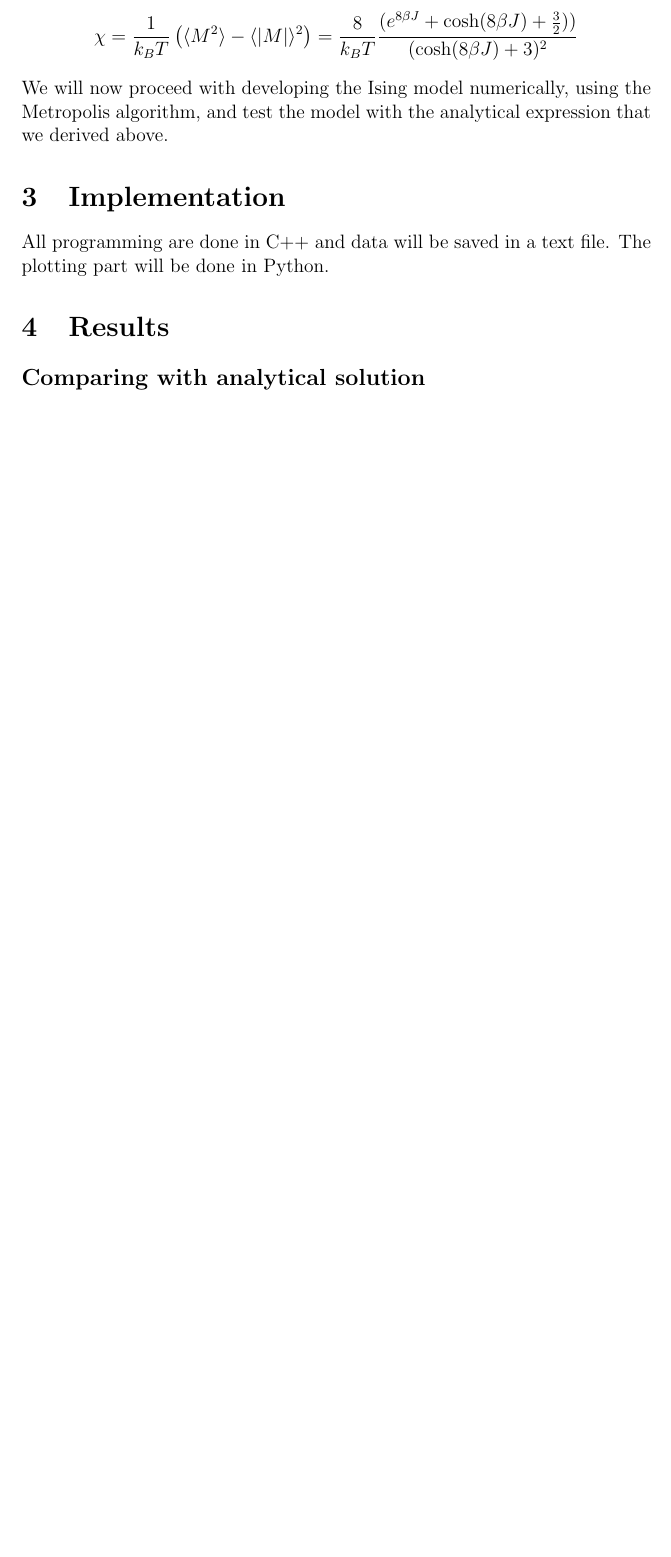
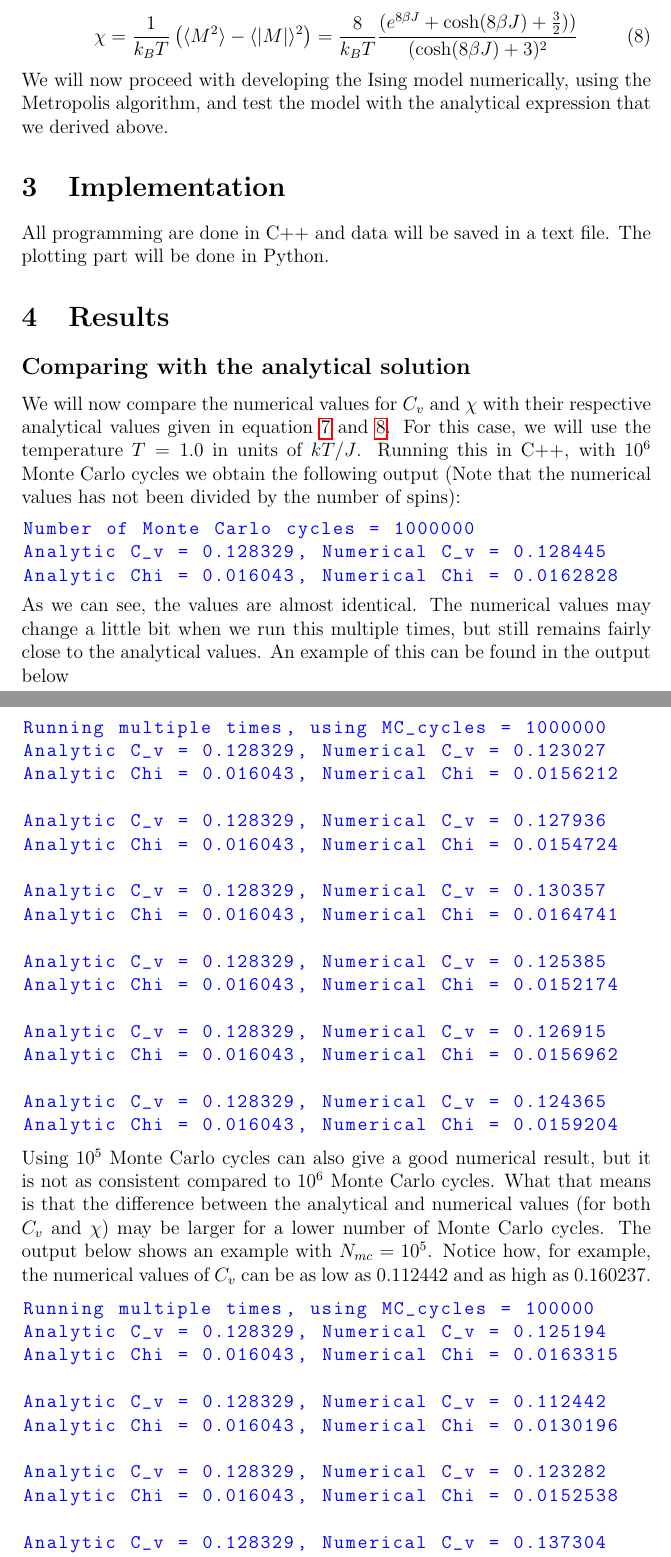
Before and after one commit to AHo94/FYS3150, a LaTeX paper (Project4/Project4_report.tex): part of page 10 of 10 before the commit and two parts of pages 10 and 11 of 12 after it, the two joined at a grey line, cut so that both start at the same text, the shorter picture padded with empty space. Compiled offline with pdfLaTeX.

Commit message:
Report progress. Added result for 4b

```diff
--- a/Project4/Project4_report.tex
+++ b/Project4/Project4_report.tex
@@ -229,3 +230,4 @@ We can do similar calculations to obtain the mean magnetization (or the mean abs
 \langle M^2\rangle &= \frac{1}{Z}\displaystyle \sum_i M_i^2e^{-\beta E_i} = \frac{8(e^{8\beta J} + 1)}{\cosh(8\beta J) + 3}
 \end{align*}
 Which we can use to calculate the susceptibility $\chi$
+\begin{align}
@@ -233,10 +234,53 @@ Which we can use to calculate the susceptibility $\chi$
 \chi = \frac{1}{k_B T} \left(\langle M^2 \rangle - \langle |M| \rangle^2\right) = \frac{8}{k_B T} \frac{(e^{8\beta J}+ \cosh(8\beta J) + \frac{3}{2}))}{(\cosh(8\beta J) + 3)^2}
-\end{align*}
+\label{eq:suceptibility}
+\end{align}
 We will now proceed with developing the Ising model numerically, using the Metropolis algorithm, and test the model with the analytical expression that we derived above.
 \FloatBarrier
 
 \section{Implementation} \label{section:implement}
 All programming are done in C++ and data will be saved in a text file. The plotting part will be done in Python.
+
 \section{Results} \label{section:result}
-\subsection*{Comparing with analytical solution}
+\subsection*{Comparing with the analytical solution}
+We will now compare the numerical values for $C_v$ and $\chi$ with their respective analytical values given in equation \ref{eq:heat_capacity} and \ref{eq:suceptibility}. For this case, we will use the temperature $T = 1.0$ in units of $kT/J$. Running this in C++, with $10^6$ Monte Carlo cycles we obtain the following output (Note that the numerical values has not been divided by the number of spins):
 
+\begin{lstlisting}
+@Number of Monte Carlo cycles = 1000000
+Analytic C_v = 0.128329, Numerical C_v = 0.128445
+Analytic Chi = 0.016043, Numerical Chi = 0.0162828@
+\end{lstlisting}
+As we can see, the values are almost identical. The numerical values may change a little bit when we run this multiple times, but still remains fairly close to the analytical values. An example of this can be found in the output below
+\begin{lstlisting}
+@Running multiple times, using MC_cycles = 1000000
+Analytic C_v = 0.128329, Numerical C_v = 0.123027
+Analytic Chi = 0.016043, Numerical Chi = 0.0156212
+
+Analytic C_v = 0.128329, Numerical C_v = 0.127936
+Analytic Chi = 0.016043, Numerical Chi = 0.0154724
+
+Analytic C_v = 0.128329, Numerical C_v = 0.130357
+Analytic Chi = 0.016043, Numerical Chi = 0.0164741
+
+Analytic C_v = 0.128329, Numerical C_v = 0.125385
+Analytic Chi = 0.016043, Numerical Chi = 0.0152174
+
+Analytic C_v = 0.128329, Numerical C_v = 0.126915
+Analytic Chi = 0.016043, Numerical Chi = 0.0156962
+
+Analytic C_v = 0.128329, Numerical C_v = 0.124365
+Analytic Chi = 0.016043, Numerical Chi = 0.0159204@
+\end{lstlisting}
+Using $10^5$ Monte Carlo cycles can also give a good numerical result, but it is not as consistent compared to $10^6$ Monte Carlo cycles. What that means is that the difference between the analytical and numerical values (for both $C_v$ and $\chi$) may be larger for a lower number of Monte Carlo cycles. The output below shows an example with $N_{mc} = 10^5$. Notice how, for example, the numerical values of $C_v$ can be as low as $0.112442$ and as high as $0.160237$.
+\begin{lstlisting}
+@Running multiple times, using MC_cycles = 100000
+Analytic C_v = 0.128329, Numerical C_v = 0.125194
+Analytic Chi = 0.016043, Numerical Chi = 0.0163315
+
+Analytic C_v = 0.128329, Numerical C_v = 0.112442
+Analytic Chi = 0.016043, Numerical Chi = 0.0130196
+
+Analytic C_v = 0.128329, Numerical C_v = 0.123282
+Analytic Chi = 0.016043, Numerical Chi = 0.0152538
+
+Analytic C_v = 0.128329, Numerical C_v = 0.137304
+Analytic Chi = 0.016043, Numerical Chi = 0.0180454
```
Also changed, not shown: Project4/Project4_report.pdf, Project4/Project4_report.tex (17 more changed lines).
